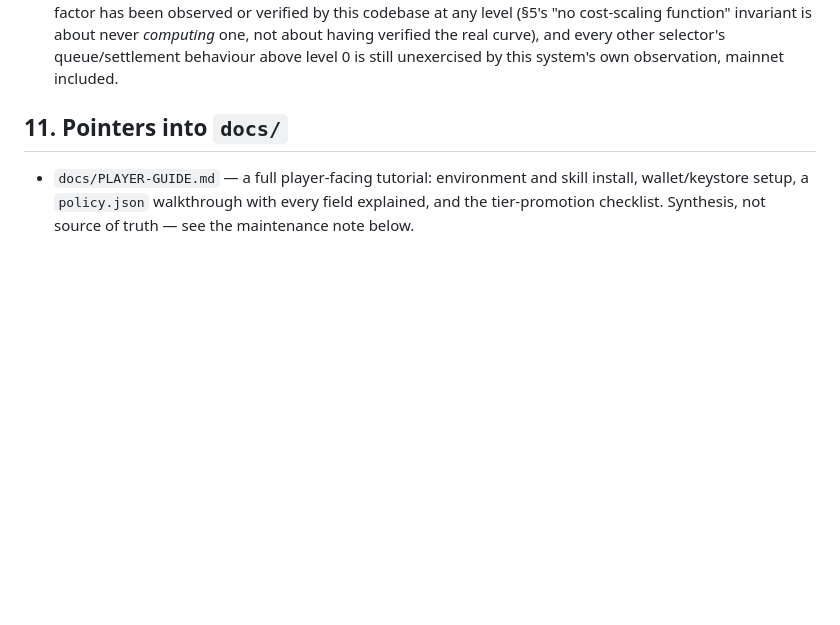
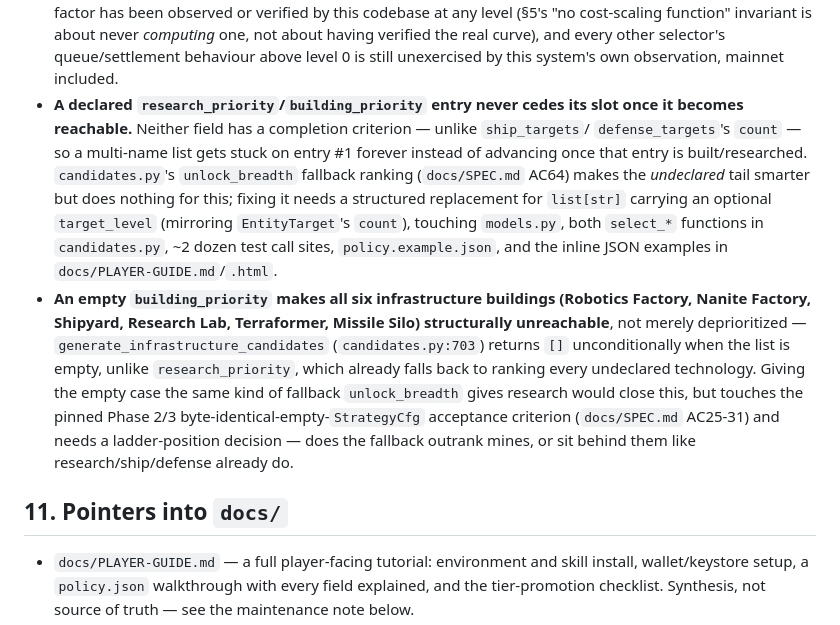
Before and after one commit to santteegt/veydrift-skills, a Markdown page: AGENTS.md, the part around the change. Drawn GitHub-style; blank space fills up the shorter version.

Commit message:
Document the round-robin and infra-reachability gaps in AGENTS.md §10
These were found while evaluating whether COVERAGE.md was the right place to
record them (it isn't -- that doc is regenerated from the pinned ABI and only
covers write entrypoints/game surfaces/unused calc.py formulas, not planner
internals). §10 "Known gaps" is the section built for exactly this: the
research_priority/building_priority round-robin bug (a declared entry never
cedes its slot, no completion criterion unlike ship_targets/defense_targets'
count) and building_priority's empty-case unreachability (returns [] instead
of falling back like research_priority now does). Both are pending follow-ups
to the unlock_breadth ranking work landed in e9672df; the implemented piece
stays documented at SPEC.md's AC64.

Co-Authored-By: Claude Sonnet 5 <noreply@anthropic.com>

```diff
--- a/AGENTS.md
+++ b/AGENTS.md
@@ -376,6 +376,25 @@ enough to call out here specifically, not a duplicate of that ledger.
   "no cost-scaling function" invariant is about never *computing* one, not about having
   verified the real curve), and every other selector's queue/settlement behaviour above
   level 0 is still unexercised by this system's own observation, mainnet included.
+- **A declared `research_priority`/`building_priority` entry never cedes its slot once it
+  becomes reachable.** Neither field has a completion criterion — unlike `ship_targets`/
+  `defense_targets`'s `count` — so a multi-name list gets stuck on entry #1 forever instead
+  of advancing once that entry is built/researched. `candidates.py`'s `unlock_breadth`
+  fallback ranking (`docs/SPEC.md` AC64) makes the *undeclared* tail smarter but does
+  nothing for this; fixing it needs a structured replacement for `list[str]` carrying an
+  optional `target_level` (mirroring `EntityTarget`'s `count`), touching `models.py`, both
+  `select_*` functions in `candidates.py`, ~2 dozen test call sites, `policy.example.json`,
+  and the inline JSON examples in `docs/PLAYER-GUIDE.md`/`.html`.
+- **An empty `building_priority` makes all six infrastructure buildings (Robotics Factory,
+  Nanite Factory, Shipyard, Research Lab, Terraformer, Missile Silo) structurally
+  unreachable**, not merely deprioritized — `generate_infrastructure_candidates`
+  (`candidates.py:703`) returns `[]` unconditionally when the list is empty, unlike
+  `research_priority`, which already falls back to ranking every undeclared technology.
+  Giving the empty case the same kind of fallback `unlock_breadth` gives research would
+  close this, but touches the pinned Phase 2/3 byte-identical-empty-`StrategyCfg`
+  acceptance criterion (`docs/SPEC.md` AC25-31) and needs a ladder-position decision —
+  does the fallback outrank mines, or sit behind them like research/ship/defense already
+  do.
 
 ## 11. Pointers into `docs/`
 
```
